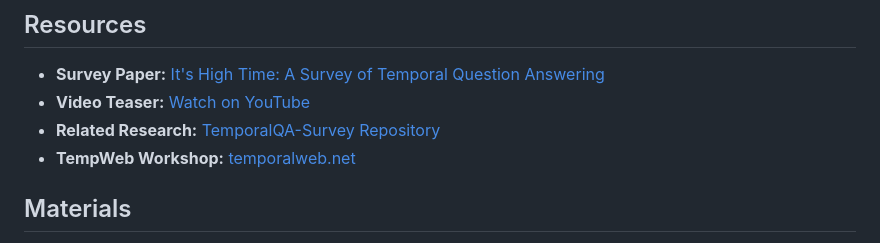
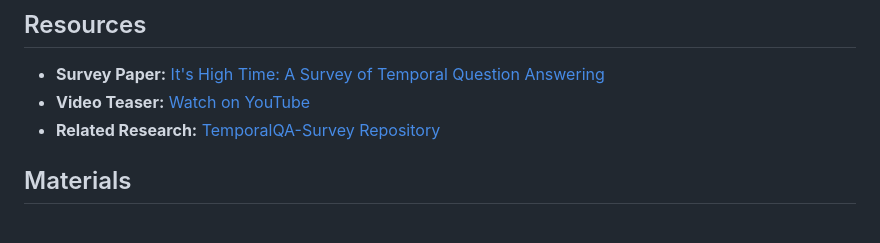
Before and after one commit to DataScienceUIBK/temporal-ir-qa-tutorial-www2025, a Markdown page: README.md, the part around the change. Drawn GitHub-style.

Commit message:
Remove TempWeb Workshop link from README
Removed TempWeb Workshop link from the README.

```diff
--- a/README.md
+++ b/README.md
@@ -60,7 +60,6 @@ Professor and Deputy Head of the Digital Science Center, with 300+ publications
 - **Survey Paper:** [It's High Time: A Survey of Temporal Question Answering](https://arxiv.org/abs/2505.20243)
 - **Video Teaser:** [Watch on YouTube](https://youtu.be/u5Ug8lj85jM)
 - **Related Research:** [TemporalQA-Survey Repository](https://github.com/DataScienceUIBK/TemporalQA-Survey)
-- **TempWeb Workshop:** [temporalweb.net](https://temporalweb.net/)
 
 ## Materials
 
```
